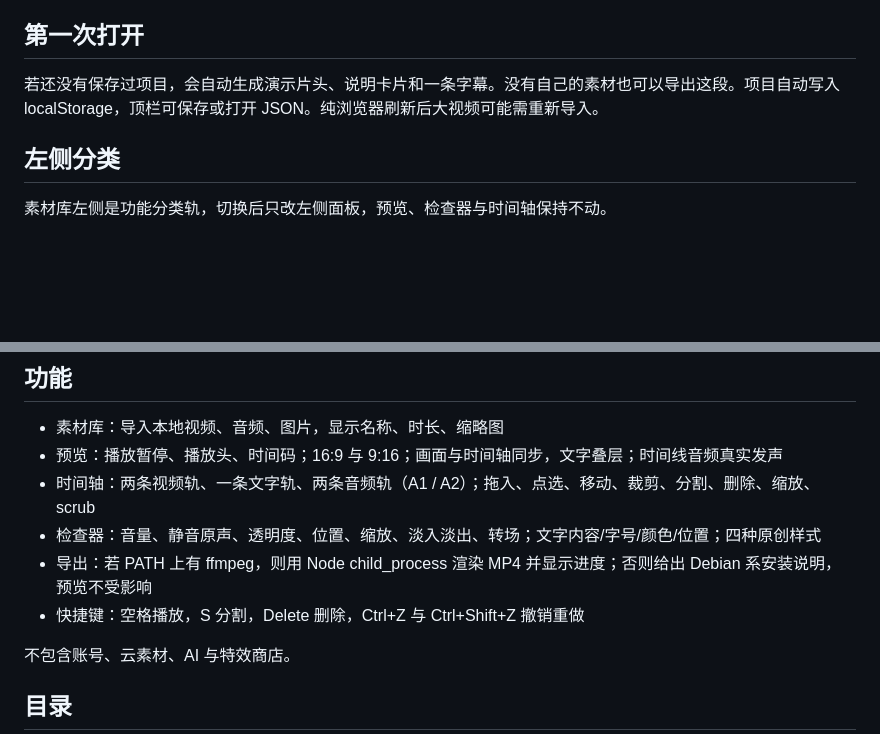
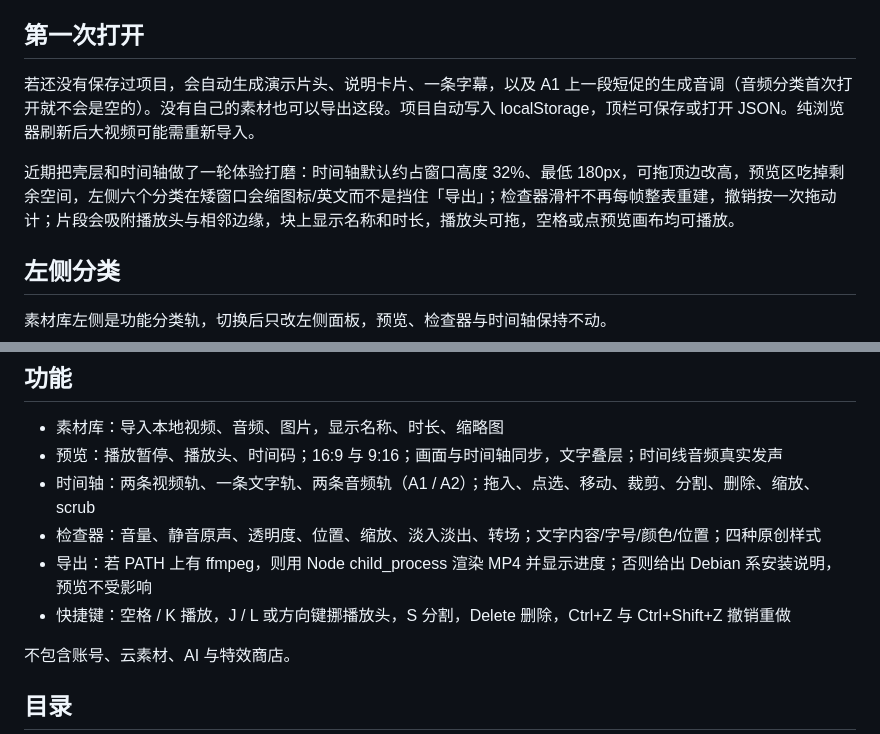
Before and after one commit to yellatiamo/cuecut, a Markdown page: README.md, 2 parts joined by grey strips. Rendered like a GitHub page; blank space fills up the shorter version.

Commit message:
Polish Cuecut layout, inspector, and timeline UX

```diff
--- a/README.md
+++ b/README.md
@@ -15,7 +15,9 @@ Linux 优先的时间线视频剪辑原型。桌面端用 Electron，也可在
 
 ## 第一次打开
 
-若还没有保存过项目，会自动生成演示片头、说明卡片和一条字幕。没有自己的素材也可以导出这段。项目自动写入 localStorage，顶栏可保存或打开 JSON。纯浏览器刷新后大视频可能需重新导入。
+若还没有保存过项目，会自动生成演示片头、说明卡片、一条字幕，以及 A1 上一段短促的生成音调（音频分类首次打开就不会是空的）。没有自己的素材也可以导出这段。项目自动写入 localStorage，顶栏可保存或打开 JSON。纯浏览器刷新后大视频可能需重新导入。
+
+近期把壳层和时间轴做了一轮体验打磨：时间轴默认约占窗口高度 32%、最低 180px，可拖顶边改高，预览区吃掉剩余空间，左侧六个分类在矮窗口会缩图标/英文而不是挡住「导出」；检查器滑杆不再每帧整表重建，撤销按一次拖动计；片段会吸附播放头与相邻边缘，块上显示名称和时长，播放头可拖，空格或点预览画布均可播放。
 
 ## 左侧分类
 
@@ -43,7 +45,7 @@ Linux 优先的时间线视频剪辑原型。桌面端用 Electron，也可在
 - 时间轴：两条视频轨、一条文字轨、两条音频轨（A1 / A2）；拖入、点选、移动、裁剪、分割、删除、缩放、scrub
 - 检查器：音量、静音原声、透明度、位置、缩放、淡入淡出、转场；文字内容/字号/颜色/位置；四种原创样式
 - 导出：若 PATH 上有 ffmpeg，则用 Node child_process 渲染 MP4 并显示进度；否则给出 Debian 系安装说明，预览不受影响
-- 快捷键：空格播放，S 分割，Delete 删除，Ctrl+Z 与 Ctrl+Shift+Z 撤销重做
+- 快捷键：空格 / K 播放，J / L 或方向键挪播放头，S 分割，Delete 删除，Ctrl+Z 与 Ctrl+Shift+Z 撤销重做
 
 不包含账号、云素材、AI 与特效商店。
 
```
